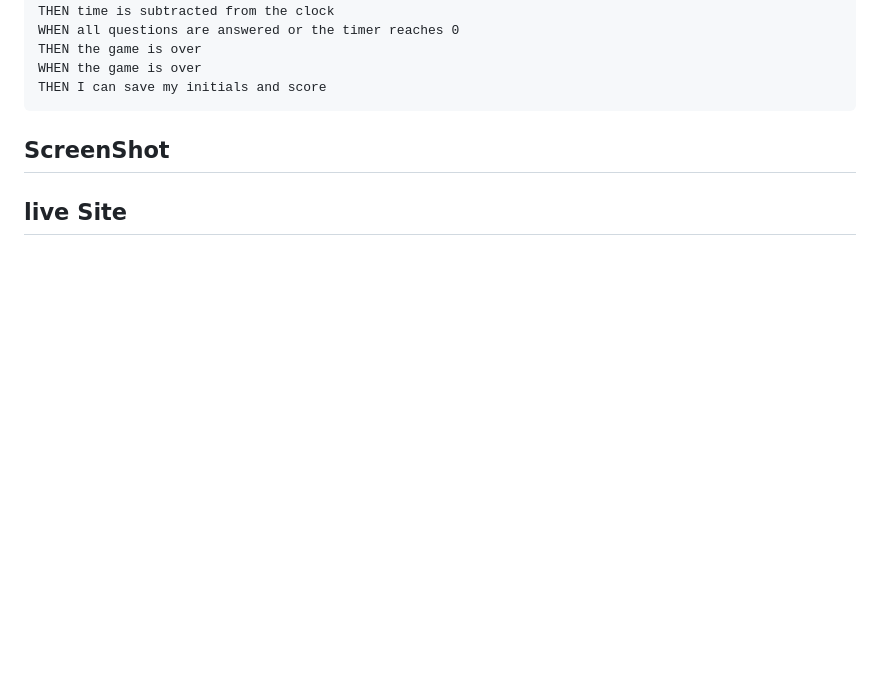
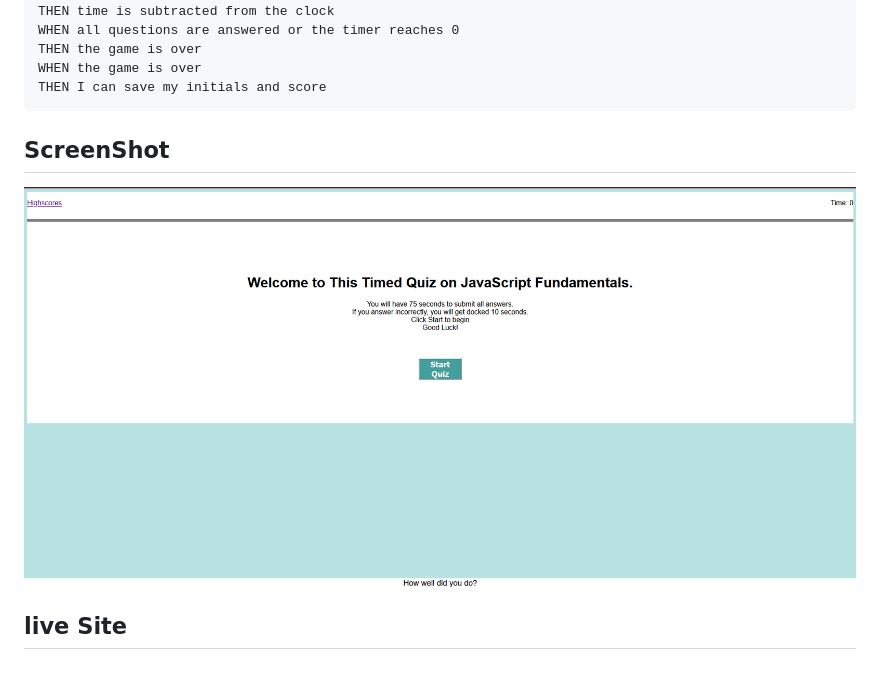
Before and after one commit to Jay-MM/javascript-timed-quiz, a Markdown page: readme.md, the part around the change. Rendered like a GitHub page; pictures changed too: timed quiz screenshot.png (added); blank space fills up the shorter version.

Commit message:
updated readme, added comments to js, cleaned up html

```diff
--- a/readme.md
+++ b/readme.md
@@ -21,6 +21,6 @@ This is a browser application which consists of a multiple choice quiz on JavaSc
     THEN I can save my initials and score
 
 ## ScreenShot
-
+![timed-quiz-screenshot](timed%20quiz%20screenshot.png)
 
 ## live Site
```
Also changed, not shown: 2 other files.
